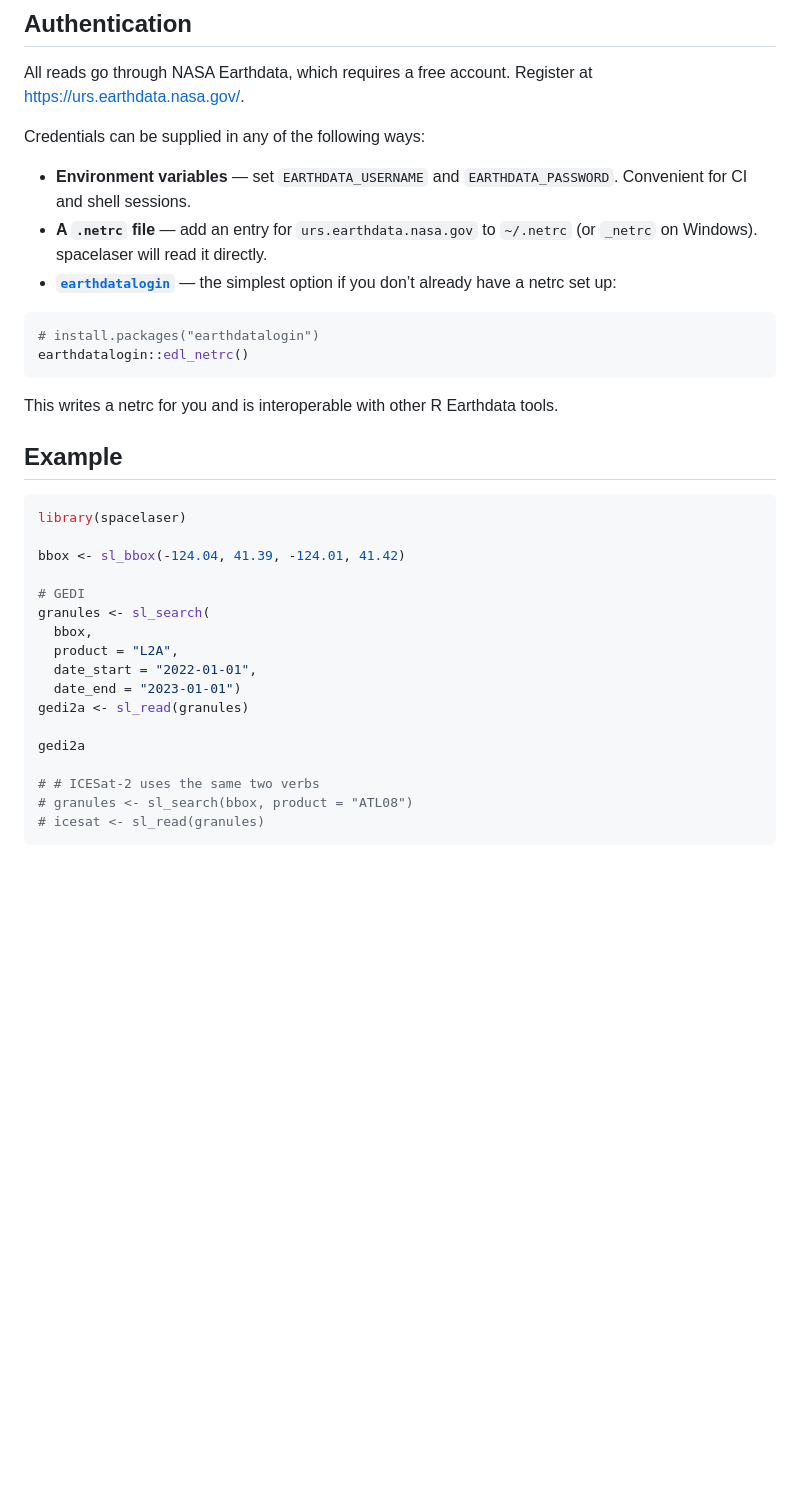
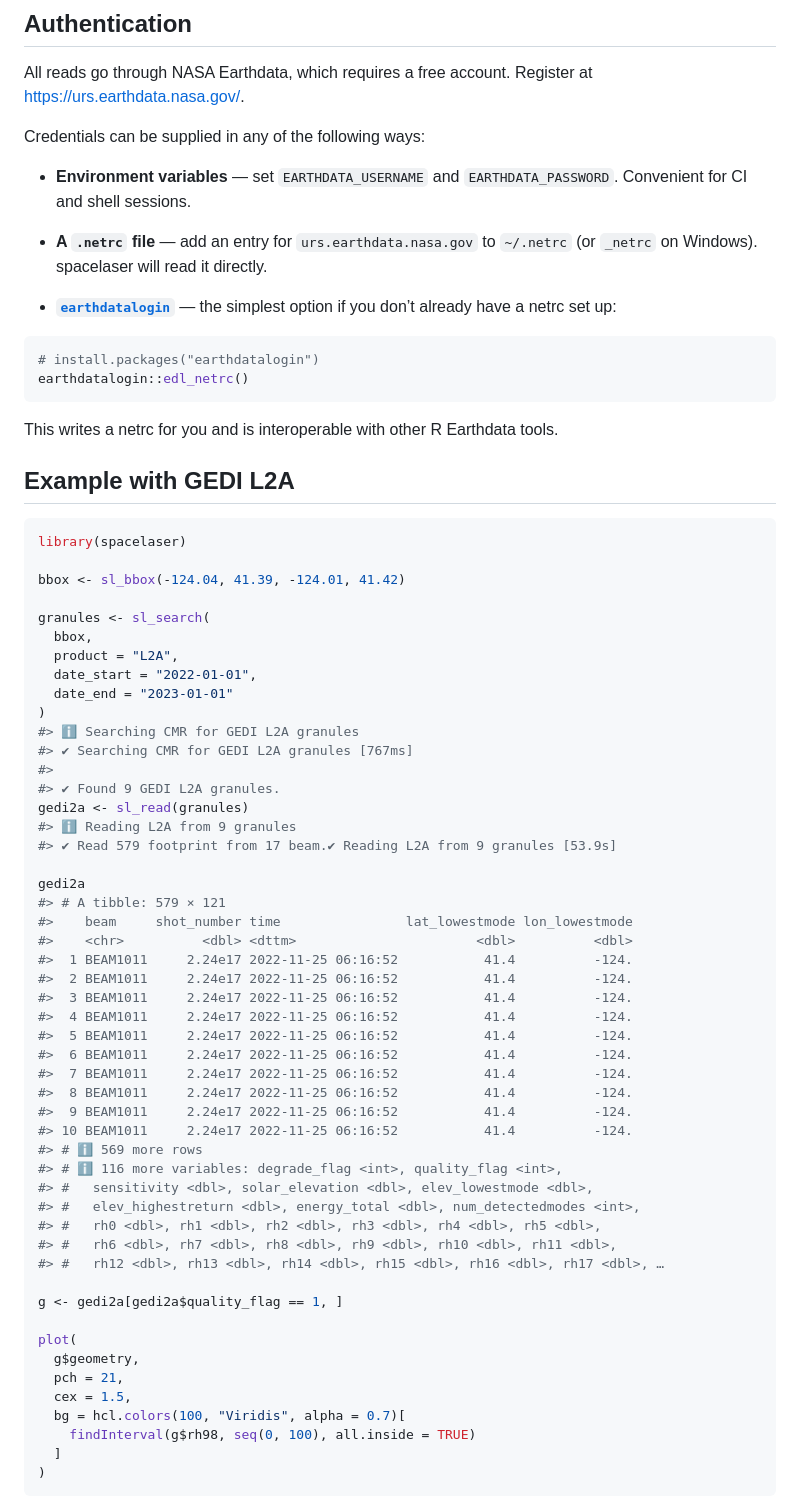
Before and after one commit to belian-earth/spacelaser, a Markdown page: README.md, the part around one of its changes. Rendered like a GitHub page; blank space fills up the shorter version.

Commit message:
README: refresh product descriptions and Why section
Rerenders README.md from the updated README.Rmd, including the live
GEDI L2A example chunk.

````diff
--- a/README.md
+++ b/README.md
@@ -87,8 +87,10 @@ Credentials can be supplied in any of the following ways:
 
 - **Environment variables** — set `EARTHDATA_USERNAME` and
   `EARTHDATA_PASSWORD`. Convenient for CI and shell sessions.
+
 - **A `.netrc` file** — add an entry for `urs.earthdata.nasa.gov` to
   `~/.netrc` (or `_netrc` on Windows). spacelaser will read it directly.
+
 - [**`earthdatalogin`**](https://boettiger-lab.github.io/earthdatalogin/)
   — the simplest option if you don’t already have a netrc set up:
 
@@ -100,25 +102,58 @@ earthdatalogin::edl_netrc()
 This writes a netrc for you and is interoperable with other R Earthdata
 tools.
 
-## Example
+## Example with GEDI L2A
 
 ``` r
 library(spacelaser)
 
 bbox <- sl_bbox(-124.04, 41.39, -124.01, 41.42)
 
-# GEDI
 granules <- sl_search(
   bbox,
   product = "L2A",
   date_start = "2022-01-01",
-  date_end = "2023-01-01")
+  date_end = "2023-01-01"
+)
+#> ℹ Searching CMR for GEDI L2A granules
+#> ✔ Searching CMR for GEDI L2A granules [767ms]
+#>
+#> ✔ Found 9 GEDI L2A granules.
 gedi2a <- sl_read(granules)
+#> ℹ Reading L2A from 9 granules
+#> ✔ Read 579 footprint from 17 beam.✔ Reading L2A from 9 granules [53.9s]
 
 gedi2a
+#> # A tibble: 579 × 121
+#>    beam     shot_number time                lat_lowestmode lon_lowestmode
+#>    <chr>          <dbl> <dttm>                       <dbl>          <dbl>
+#>  1 BEAM1011     2.24e17 2022-11-25 06:16:52           41.4          -124.
+#>  2 BEAM1011     2.24e17 2022-11-25 06:16:52           41.4          -124.
+#>  3 BEAM1011     2.24e17 2022-11-25 06:16:52           41.4          -124.
+#>  4 BEAM1011     2.24e17 2022-11-25 06:16:52           41.4          -124.
+#>  5 BEAM1011     2.24e17 2022-11-25 06:16:52           41.4          -124.
+#>  6 BEAM1011     2.24e17 2022-11-25 06:16:52           41.4          -124.
+#>  7 BEAM1011     2.24e17 2022-11-25 06:16:52           41.4          -124.
+#>  8 BEAM1011     2.24e17 2022-11-25 06:16:52           41.4          -124.
+#>  9 BEAM1011     2.24e17 2022-11-25 06:16:52           41.4          -124.
+#> 10 BEAM1011     2.24e17 2022-11-25 06:16:52           41.4          -124.
+#> # ℹ 569 more rows
+#> # ℹ 116 more variables: degrade_flag <int>, quality_flag <int>,
+#> #   sensitivity <dbl>, solar_elevation <dbl>, elev_lowestmode <dbl>,
+#> #   elev_highestreturn <dbl>, energy_total <dbl>, num_detectedmodes <int>,
+#> #   rh0 <dbl>, rh1 <dbl>, rh2 <dbl>, rh3 <dbl>, rh4 <dbl>, rh5 <dbl>,
+#> #   rh6 <dbl>, rh7 <dbl>, rh8 <dbl>, rh9 <dbl>, rh10 <dbl>, rh11 <dbl>,
+#> #   rh12 <dbl>, rh13 <dbl>, rh14 <dbl>, rh15 <dbl>, rh16 <dbl>, rh17 <dbl>, …
 
-# # ICESat-2 uses the same two verbs
-# granules <- sl_search(bbox, product = "ATL08")
-# icesat <- sl_read(granules)
+g <- gedi2a[gedi2a$quality_flag == 1, ]
+
+plot(
+  g$geometry,
+  pch = 21,
+  cex = 1.5,
+  bg = hcl.colors(100, "Viridis", alpha = 0.7)[
+    findInterval(g$rh98, seq(0, 100), all.inside = TRUE)
+  ]
+)
 ```
 
````
Also changed, not shown: other parts of README.md (+58 -24 lines), man/figures/README-example-1.png, 1 other file.
